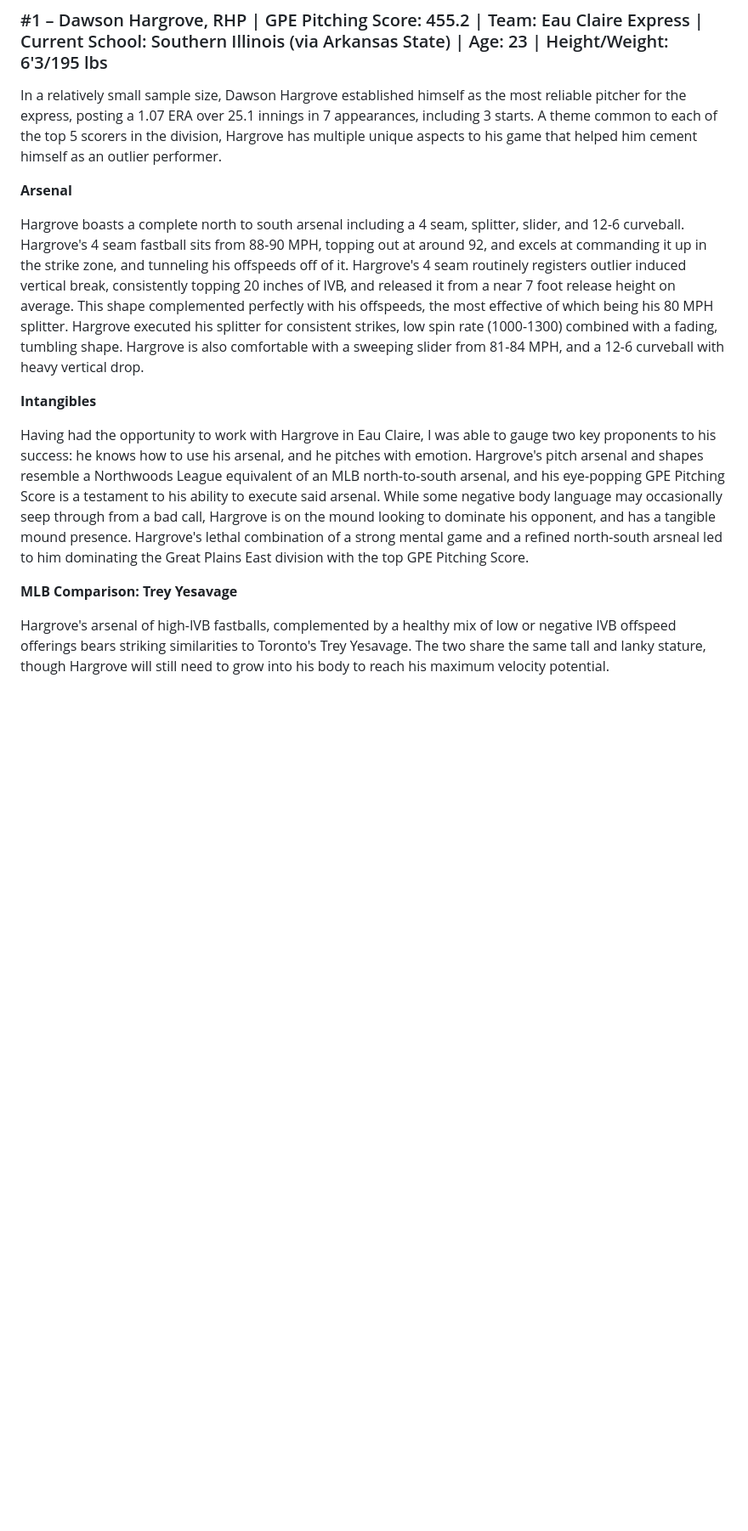
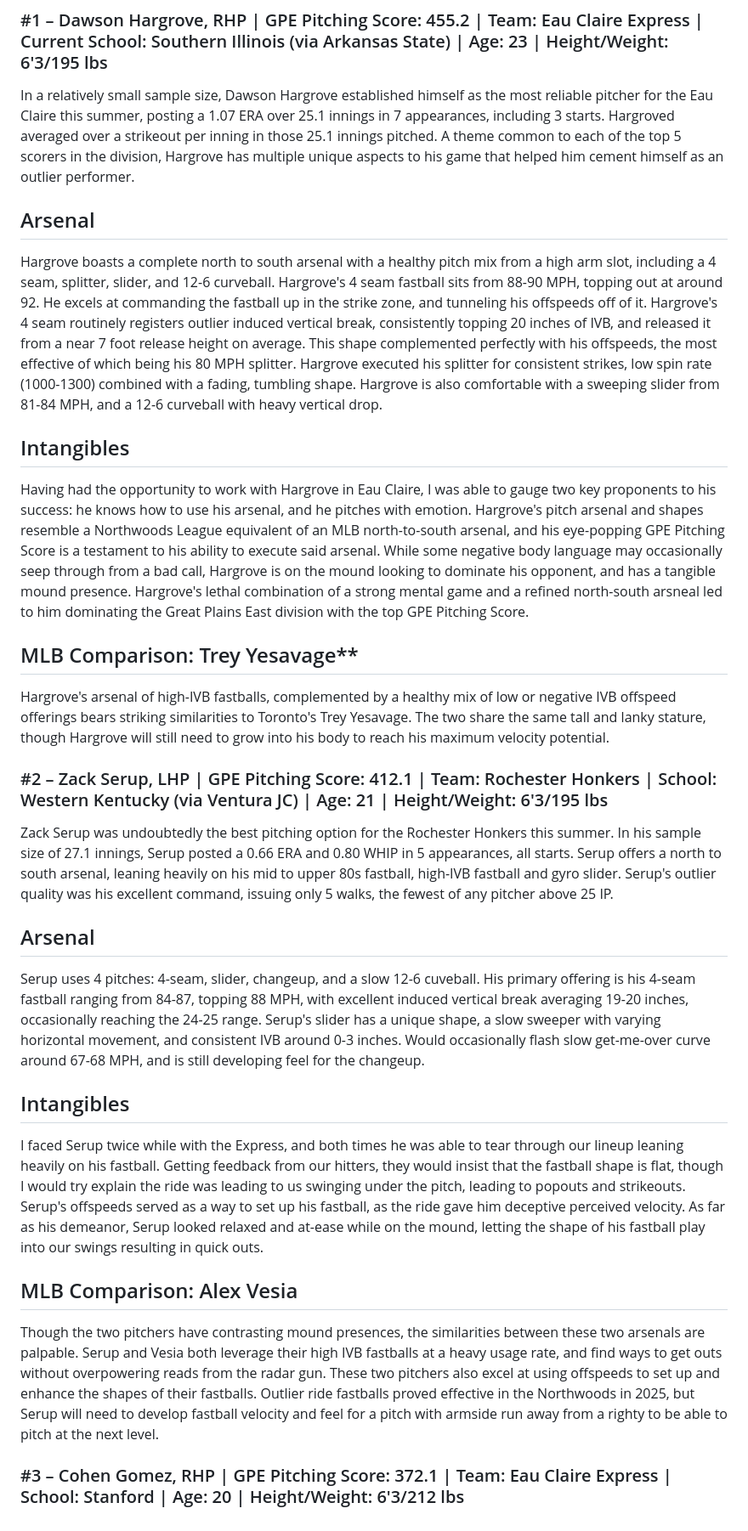
Before and after one commit to jackhanaway/NWL-PEM, a Markdown page: README.md, the part around the change printed below. Shown: that part at 85% size. Drawn GitHub-style; blank space fills up the shorter version.

```diff
--- a/README.md
+++ b/README.md
@@ -77,16 +77,37 @@ For this phase of the project, I will generate scouting reports for the top five
 
 ### #1 – Dawson Hargrove, RHP | GPE Pitching Score: 455.2 | Team: Eau Claire Express | Current School: Southern Illinois (via Arkansas State) | Age: 23 | Height/Weight: 6'3/195 lbs
 
-In a relatively small sample size, Dawson Hargrove established himself as the most reliable pitcher for the express, posting a 1.07 ERA over 25.1 innings in 7 appearances, including 3 starts. A theme common to each of the top 5 scorers in the division, Hargrove has multiple unique aspects to his game that helped him cement himself as an outlier performer.
+In a relatively small sample size, Dawson Hargrove established himself as the most reliable pitcher for the Eau Claire this summer, posting a 1.07 ERA over 25.1 innings in 7 appearances, including 3 starts. Hargroved averaged over a strikeout per inning in those 25.1 innings pitched. A theme common to each of the top 5 scorers in the division, Hargrove has multiple unique aspects to his game that helped him cement himself as an outlier performer.
 
-**Arsenal**
+## Arsenal
 
-Hargrove boasts a complete north to south arsenal including a 4 seam, splitter, slider, and 12-6 curveball. Hargrove's 4 seam fastball sits from 88-90 MPH, topping out at around 92, and excels at commanding it up in the strike zone, and tunneling his offspeeds off of it. Hargrove's 4 seam routinely registers outlier induced vertical break, consistently topping 20 inches of IVB, and released it from a near 7 foot release height on average. This shape complemented perfectly with his offspeeds, the most effective of which being his 80 MPH splitter. Hargrove executed his splitter for consistent strikes, low spin rate (1000-1300) combined with a fading, tumbling shape. Hargrove is also comfortable with a sweeping slider from 81-84 MPH, and a 12-6 curveball with heavy vertical drop.
+Hargrove boasts a complete north to south arsenal with a healthy pitch mix from a high arm slot, including a 4 seam, splitter, slider, and 12-6 curveball. Hargrove's 4 seam fastball sits from 88-90 MPH, topping out at around 92. He excels at commanding the fastball up in the strike zone, and tunneling his offspeeds off of it. Hargrove's 4 seam routinely registers outlier induced vertical break, consistently topping 20 inches of IVB, and released it from a near 7 foot release height on average. This shape complemented perfectly with his offspeeds, the most effective of which being his 80 MPH splitter. Hargrove executed his splitter for consistent strikes, low spin rate (1000-1300) combined with a fading, tumbling shape. Hargrove is also comfortable with a sweeping slider from 81-84 MPH, and a 12-6 curveball with heavy vertical drop.
 
-**Intangibles**
+## Intangibles
 
 Having had the opportunity to work with Hargrove in Eau Claire, I was able to gauge two key proponents to his success: he knows how to use his arsenal, and he pitches with emotion. Hargrove's pitch arsenal and shapes resemble a Northwoods League equivalent of an MLB north-to-south arsenal, and his eye-popping GPE Pitching Score is a testament to his ability to execute said arsenal. While some negative body language may occasionally seep through from a bad call, Hargrove is on the mound looking to dominate his opponent, and has a tangible mound presence. Hargrove's lethal combination of a strong mental game and a refined north-south arsneal led to him dominating the Great Plains East division with the top GPE Pitching Score.
 
-**MLB Comparison: Trey Yesavage**
+## MLB Comparison: Trey Yesavage**
 
 Hargrove's arsenal of high-IVB fastballs, complemented by a healthy mix of low or negative IVB offspeed offerings bears striking similarities to Toronto's Trey Yesavage. The two share the same tall and lanky stature, though Hargrove will still need to grow into his body to reach his maximum velocity potential.
+
+
+### #2 – Zack Serup, LHP | GPE Pitching Score: 412.1 | Team: Rochester Honkers | School: Western Kentucky (via Ventura JC) | Age: 21 | Height/Weight: 6'3/195 lbs
+
+Zack Serup was undoubtedly the best pitching option for the Rochester Honkers this summer. In his sample size of 27.1 innings, Serup posted a 0.66 ERA and 0.80 WHIP in 5 appearances, all starts. Serup offers a north to south arsenal, leaning heavily on his mid to upper 80s fastball, high-IVB fastball and gyro slider. Serup's outlier quality was his excellent command, issuing only 5 walks, the fewest of any pitcher above 25 IP.
+
+## Arsenal
+
+Serup uses 4 pitches: 4-seam, slider, changeup, and a slow 12-6 cuveball. His primary offering is his 4-seam fastball ranging from 84-87, topping 88 MPH, with excellent induced vertical break averaging 19-20 inches, occasionally reaching the 24-25 range. Serup's slider has a unique shape, a slow sweeper with varying horizontal movement, and consistent IVB around 0-3 inches. Would occasionally flash slow get-me-over curve around 67-68 MPH, and is still developing feel for the changeup.
+
+## Intangibles
+
+I faced Serup twice while with the Express, and both times he was able to tear through our lineup leaning heavily on his fastball. Getting feedback from our hitters, they would insist that the fastball shape is flat, though I would try explain the ride was leading to us swinging under the pitch, leading to popouts and strikeouts. Serup's offspeeds served as a way to set up his fastball, as the ride gave him deceptive perceived velocity. As far as his demeanor, Serup looked relaxed and at-ease while on the mound, letting the shape of his fastball play into our swings resulting in quick outs.
+
+
+## MLB Comparison: Alex Vesia
+
+Though the two pitchers have contrasting mound presences, the similarities between these two arsenals are palpable. Serup and Vesia both leverage their high IVB fastballs at a heavy usage rate, and find ways to get outs without overpowering reads from the radar gun. These two pitchers also excel at using offspeeds to set up and enhance the shapes of their fastballs. Outlier ride fastballs proved effective in the Northwoods in 2025, but Serup will need to develop fastball velocity and feel for a pitch with armside run away from a righty to be able to pitch at the next level.
+
+
+### #3 – Cohen Gomez, RHP | GPE Pitching Score: 372.1 | Team: Eau Claire Express | School: Stanford | Age: 20 | Height/Weight: 6'3/212 lbs
```
Also changed, not shown: other parts of README.md (+1 -1 lines).
